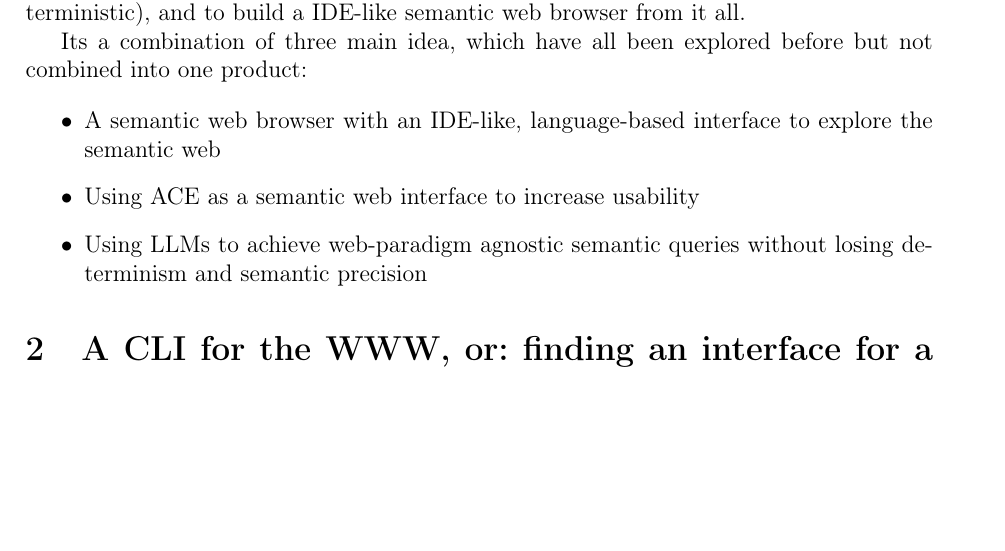
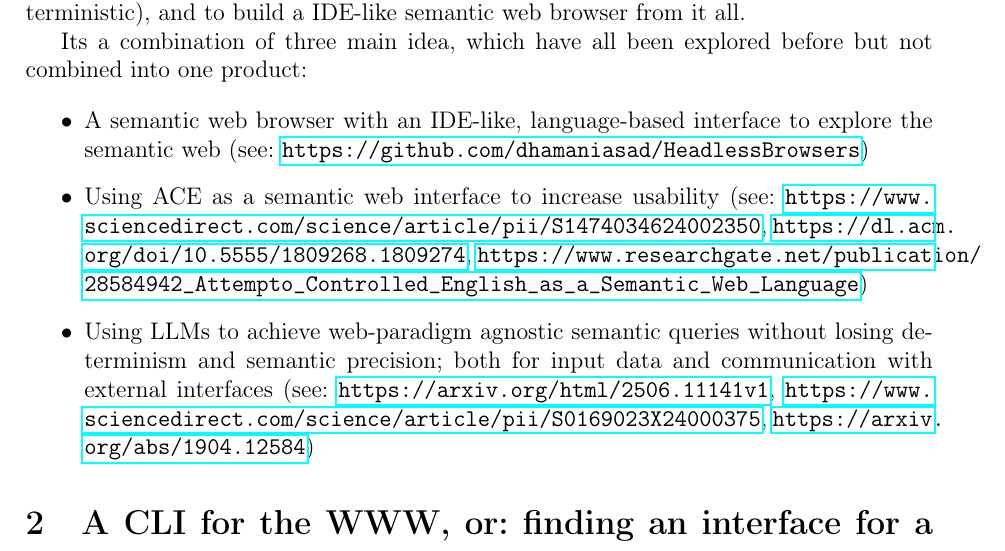
Before and after one commit to bluebbberry/SemanticWebBrowser-Description, a LaTeX document (main.tex): part of page 2 of 9 before the commit and part of page 2 of 10 after it, cut so that both start at the same text, the shorter picture padded with empty space. Compiled offline with pdfLaTeX.

Commit message:
include more urls

```diff
--- a/main.tex
+++ b/main.tex
@@ -41,9 +41,9 @@ The innovation here would be to combine Neuro Symbolic AI with ACE to achieve a
 Its a combination of three main idea, which have all been explored before but not combined into one product:
 
 \begin{itemize}
-    \item A semantic web browser with an IDE-like, language-based interface to explore the semantic web
-    \item Using ACE as a semantic web interface to increase usability
-    \item Using LLMs to achieve web-paradigm agnostic semantic queries without losing determinism and semantic precision
+    \item A semantic web browser with an IDE-like, language-based interface to explore the semantic web (see: \url{https://github.com/dhamaniasad/HeadlessBrowsers})
+    \item Using ACE as a semantic web interface to increase usability (see: \url{https://www.sciencedirect.com/science/article/pii/S1474034624002350}, \url{https://dl.acm.org/doi/10.5555/1809268.1809274}, \url{https://www.researchgate.net/publication/28584942_Attempto_Controlled_English_as_a_Semantic_Web_Language})
+    \item Using LLMs to achieve web-paradigm agnostic semantic queries without losing determinism and semantic precision; both for input data and communication with external interfaces (see: \url{https://arxiv.org/html/2506.11141v1}, \url{https://www.sciencedirect.com/science/article/pii/S0169023X24000375}, \url{https://arxiv.org/abs/1904.12584})
 \end{itemize}
 
 \section{A CLI for the WWW, or: finding an interface for a semantic web browser that is useable}
```
